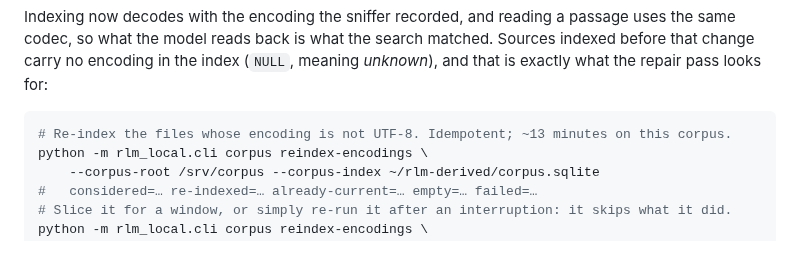
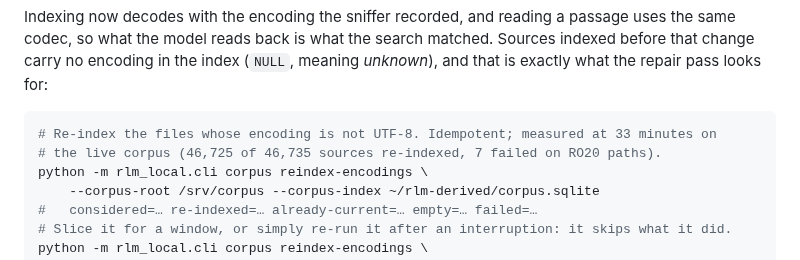
Before and after one commit to mizahnyx/rlm_for_local, a Markdown page: docs/operator-guide.md, the part around the change. Drawn GitHub-style.

````diff
--- a/docs/operator-guide.md
+++ b/docs/operator-guide.md
@@ -632,7 +632,8 @@ that change carry no encoding in the index (`NULL`, meaning *unknown*), and that
 what the repair pass looks for:
 
 ```bash
-# Re-index the files whose encoding is not UTF-8. Idempotent; ~13 minutes on this corpus.
+# Re-index the files whose encoding is not UTF-8. Idempotent; measured at 33 minutes on
+# the live corpus (46,725 of 46,735 sources re-indexed, 7 failed on RO20 paths).
 python -m rlm_local.cli corpus reindex-encodings \
     --corpus-root /srv/corpus --corpus-index ~/rlm-derived/corpus.sqlite
 #   considered=… re-indexed=… already-current=… empty=… failed=…
````
Also changed, not shown: docs/20260912-1155-roadmap.md (+1 -1 lines), docs/20260919-1708-the-encoding-repair-measured.md (added, +91 -0 lines).
